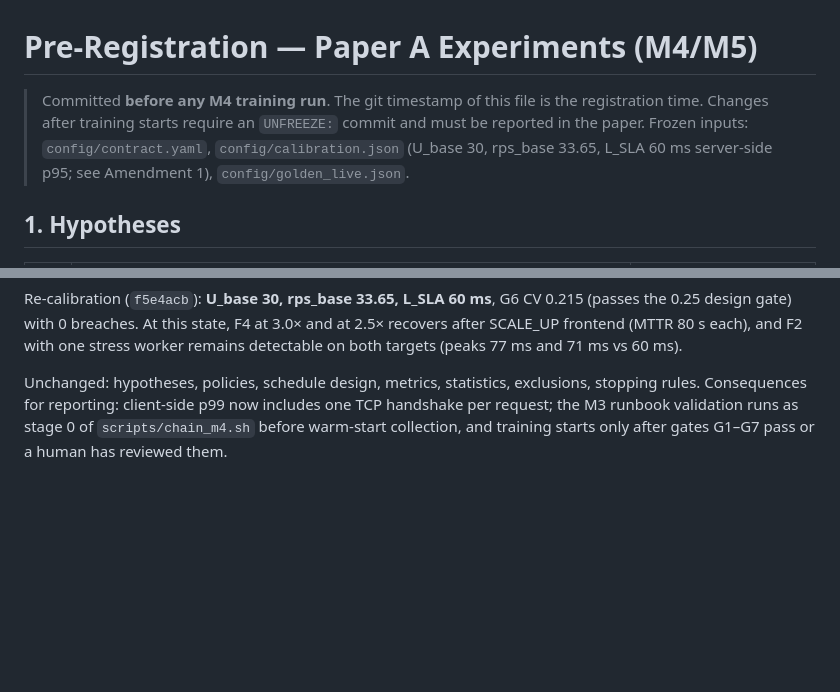
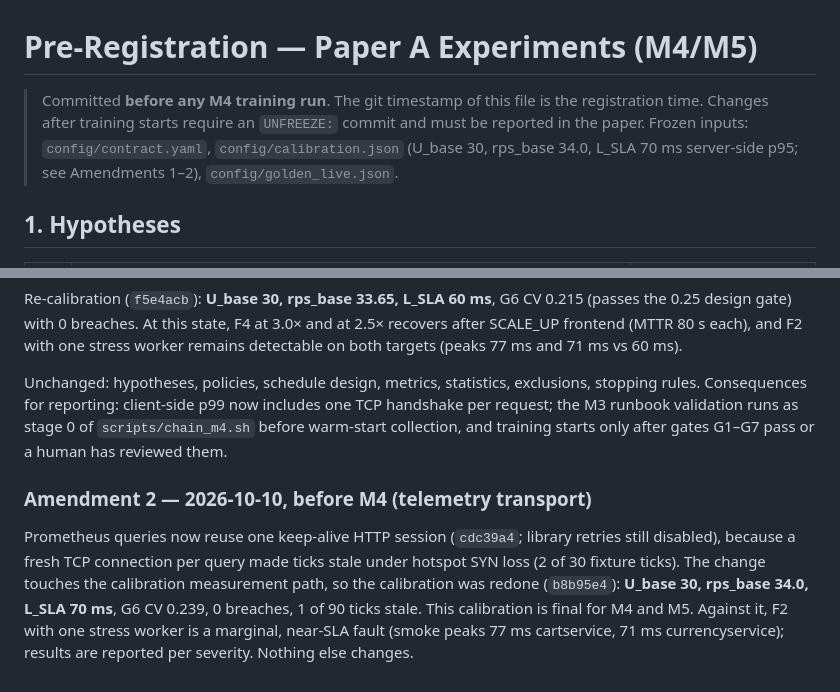
Before and after one commit to zaidbinshams/self-healing-cloud-infrastructure, a Markdown page: docs/PREREGISTRATION.md, 2 parts joined by grey strips. GitHub-like rendering; blank space fills up the shorter version.

Commit message:
docs(prereg): Amendment 2, final calibration before M4
The keep-alive transport fix (cdc39a4) forced a re-calibration
(b8b95e4): U_base 30, rps_base 34.0, L_SLA 70 ms (was 60 in Amendment 1),
CV 0.239. Recorded before any training. F2 w1 is now a marginal,
near-SLA fault and is reported per severity.

Co-Authored-By: Claude Opus 5.5 <noreply@anthropic.com>

```diff
--- a/docs/PREREGISTRATION.md
+++ b/docs/PREREGISTRATION.md
@@ -1,6 +1,6 @@
 # Pre-Registration — Paper A Experiments (M4/M5)
 
-> Committed **before any M4 training run**. The git timestamp of this file is the registration time. Changes after training starts require an `UNFREEZE:` commit and must be reported in the paper. Frozen inputs: `config/contract.yaml`, `config/calibration.json` (U_base 30, rps_base 33.65, L_SLA 60 ms server-side p95; see Amendment 1), `config/golden_live.json`.
+> Committed **before any M4 training run**. The git timestamp of this file is the registration time. Changes after training starts require an `UNFREEZE:` commit and must be reported in the paper. Frozen inputs: `config/contract.yaml`, `config/calibration.json` (U_base 30, rps_base 34.0, L_SLA 70 ms server-side p95; see Amendments 1–2), `config/golden_live.json`.
 
 ## 1. Hypotheses
 
@@ -71,3 +71,7 @@ The M3 F4 smokes showed that F4 could not be cured by any policy, for three stac
 Re-calibration (`f5e4acb`): **U_base 30, rps_base 33.65, L_SLA 60 ms**, G6 CV 0.215 (passes the 0.25 design gate) with 0 breaches. At this state, F4 at 3.0× and at 2.5× recovers after SCALE_UP frontend (MTTR 80 s each), and F2 with one stress worker remains detectable on both targets (peaks 77 ms and 71 ms vs 60 ms).
 
 Unchanged: hypotheses, policies, schedule design, metrics, statistics, exclusions, stopping rules. Consequences for reporting: client-side p99 now includes one TCP handshake per request; the M3 runbook validation runs as stage 0 of `scripts/chain_m4.sh` before warm-start collection, and training starts only after gates G1–G7 pass or a human has reviewed them.
+
+### Amendment 2 — 2026-10-10, before M4 (telemetry transport)
+
+Prometheus queries now reuse one keep-alive HTTP session (`cdc39a4`; library retries still disabled), because a fresh TCP connection per query made ticks stale under hotspot SYN loss (2 of 30 fixture ticks). The change touches the calibration measurement path, so the calibration was redone (`b8b95e4`): **U_base 30, rps_base 34.0, L_SLA 70 ms**, G6 CV 0.239, 0 breaches, 1 of 90 ticks stale. This calibration is final for M4 and M5. Against it, F2 with one stress worker is a marginal, near-SLA fault (smoke peaks 77 ms cartservice, 71 ms currencyservice); results are reported per severity. Nothing else changes.
```
